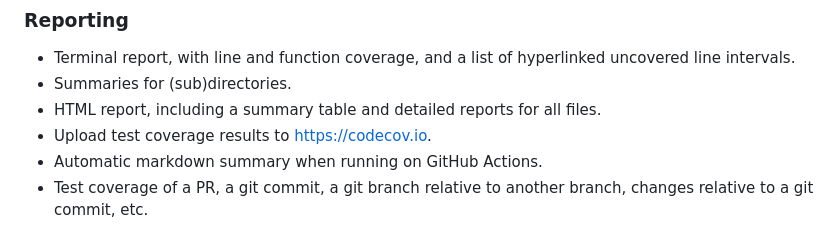
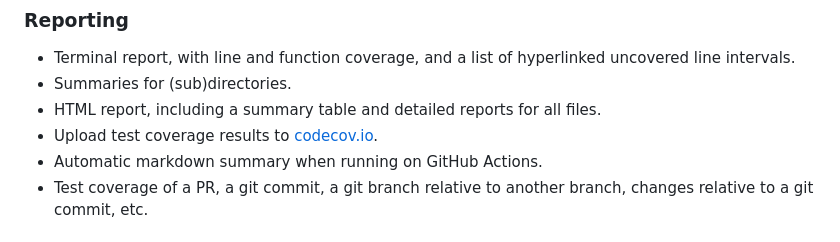
Before and after one commit to gaborcsardi/uncovr, a Markdown page: README.md, the part around one of its changes. GitHub-like rendering.

```diff
--- a/README.md
+++ b/README.md
@@ -44,7 +40,7 @@ downloads](http://cranlogs.r-pkg.org/badges/uncovr)](http://www.r-pkg.org/pkg/un
 - Summaries for (sub)directories.
 - HTML report, including a summary table and detailed reports for all
   files.
-- Upload test coverage results to <https://codecov.io>.
+- Upload test coverage results to [codecov.io](https://about.codecov.io/).
 - Automatic markdown summary when running on GitHub Actions.
 - Test coverage of a PR, a git commit, a git branch relative to another
   branch, changes relative to a git commit, etc.
```
Also changed, not shown: other parts of README.md (+1 -5 lines).
